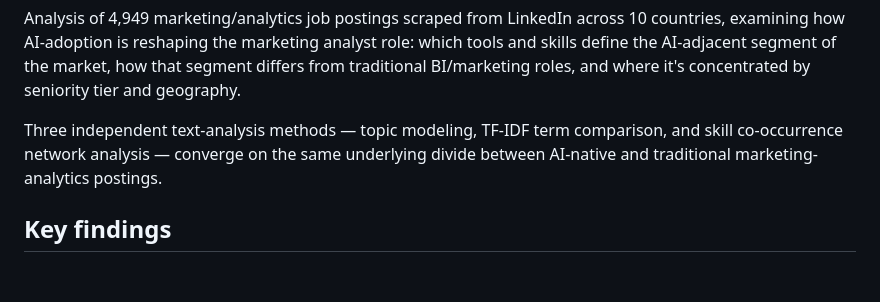
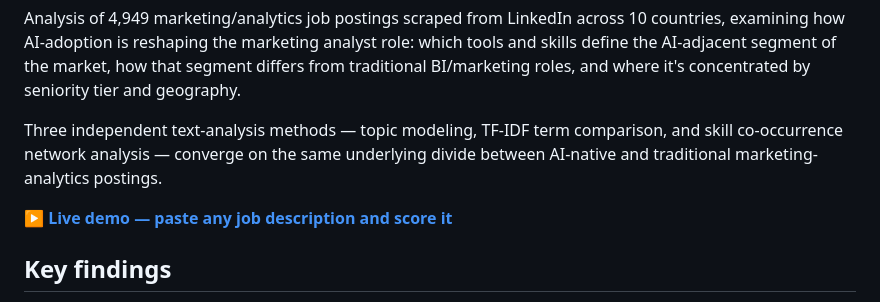
Before and after one commit to Shiv-1801/LinkedIn-Market-Analysis, a Markdown page: README.md, the part around the change. Rendered like a GitHub page; blank space fills up the shorter version.

Commit message:
Add live demo link to README
Co-Authored-By: Claude Sonnet 4.6 <noreply@anthropic.com>
Claude-Session: https://claude.ai/code/session_01Ps1nE1y6dHAvaKvDZjCiFb

```diff
--- a/README.md
+++ b/README.md
@@ -3,6 +3,8 @@
 Analysis of 4,949 marketing/analytics job postings scraped from LinkedIn across 10 countries, examining how AI-adoption is reshaping the marketing analyst role: which tools and skills define the AI-adjacent segment of the market, how that segment differs from traditional BI/marketing roles, and where it's concentrated by seniority tier and geography.
 
 Three independent text-analysis methods — topic modeling, TF-IDF term comparison, and skill co-occurrence network analysis — converge on the same underlying divide between AI-native and traditional marketing-analytics postings.
+
+**[▶ Live demo — paste any job description and score it](https://huggingface.co/spaces/shiv1801/mia-job-analyzer)**
 ## Key findings
 
 - LinkedIn matches postings by search intent, not literal title — only ~5% of postings literally contain the searched phrase.
```
